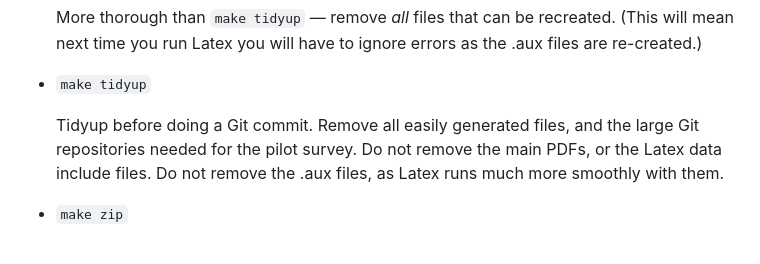
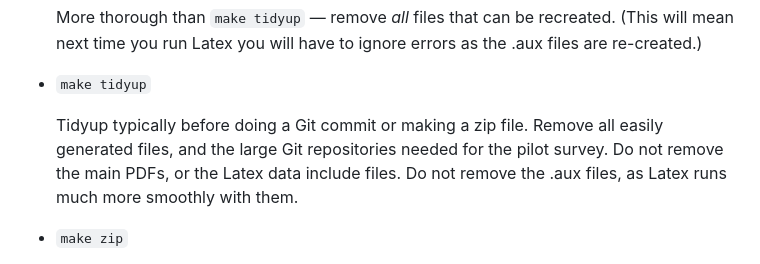
Before and after one commit to haroldthimbleby/improving-science, a Markdown page: README.md, the part around the change. Drawn GitHub-style.

Commit message:
Typos in makefile help fixed (so README needs updating)

```diff
--- a/README.md
+++ b/README.md
@@ -112,7 +112,7 @@ Here are all the available options:
 
 * `make tidyup`
 
-    Tidyup before doing a Git commit. Remove all easily generated files, and the large Git repositories needed for the pilot survey. Do not remove the main PDFs, or the Latex data include files. Do not remove the .aux files, as Latex runs much more smoothly with them.
+    Tidyup typically before doing a Git commit or making a zip file. Remove all easily generated files, and the large Git repositories needed for the pilot survey. Do not remove the main PDFs, or the Latex data include files. Do not remove the .aux files, as Latex runs much more smoothly with them.
 
 * `make zip`
 
```
